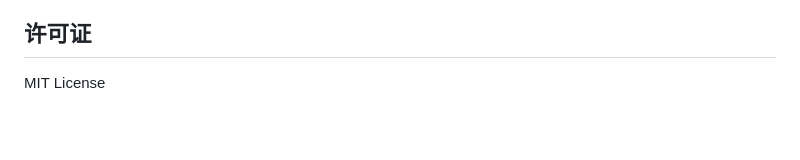
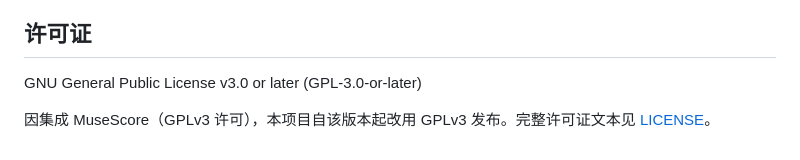
Before and after one commit to Xenon1112/Ma-Liang, a Markdown page: README.md, the part around one of its changes. GitHub-like rendering; blank space fills up the shorter version.

```diff
--- a/README.md
+++ b/README.md
@@ -158,4 +162,6 @@ novel-writer/
 
 ## 许可证
 
-MIT License
+GNU General Public License v3.0 or later (GPL-3.0-or-later)
+
+因集成 MuseScore（GPLv3 许可），本项目自该版本起改用 GPLv3 发布。完整许可证文本见 [LICENSE](LICENSE)。
```
Also changed, not shown: other parts of README.md (+12 -8 lines), docs/新手教程.md (+13 -5 lines), docs/images/sts.png (added), 6 other files.
